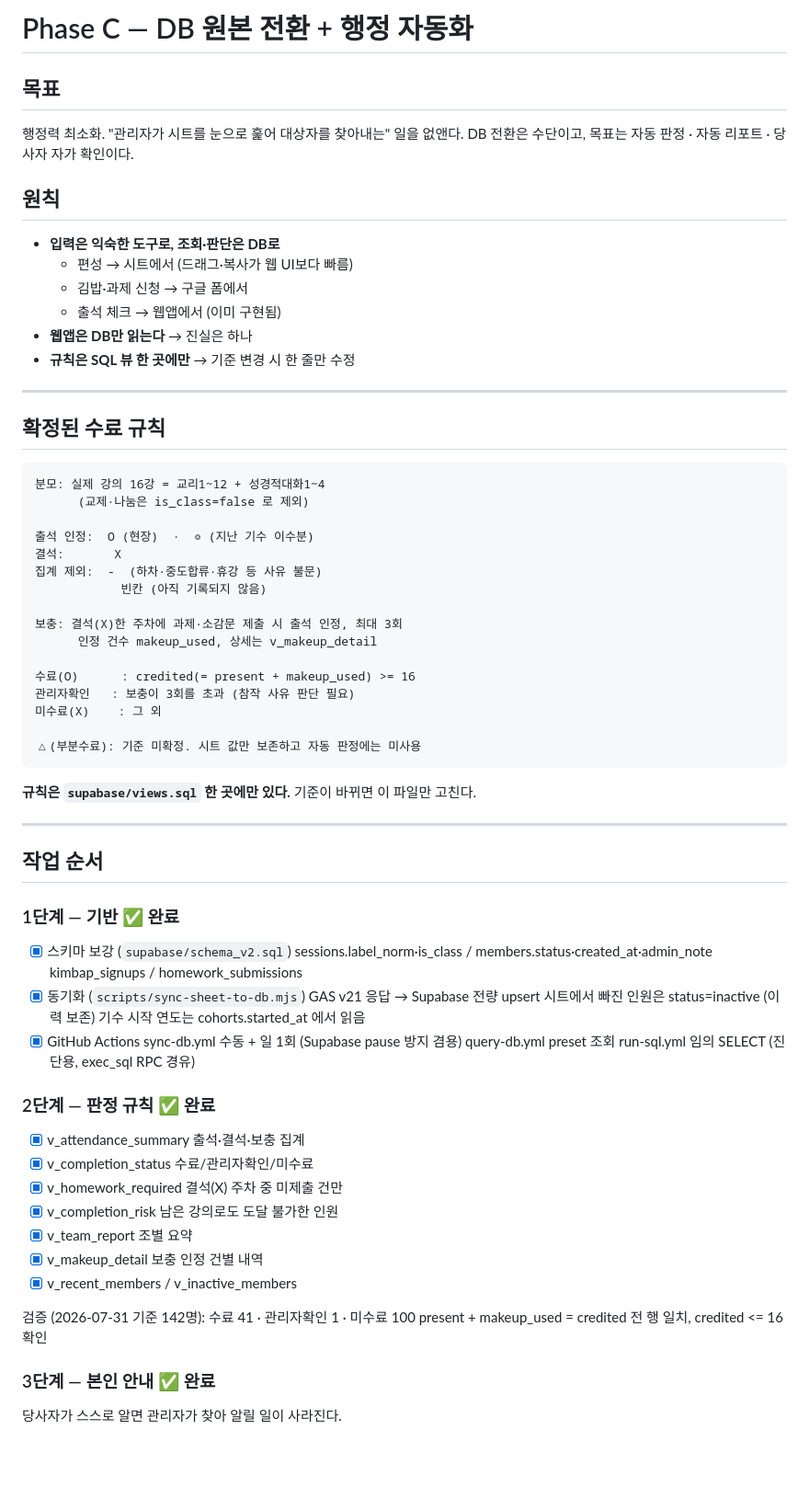
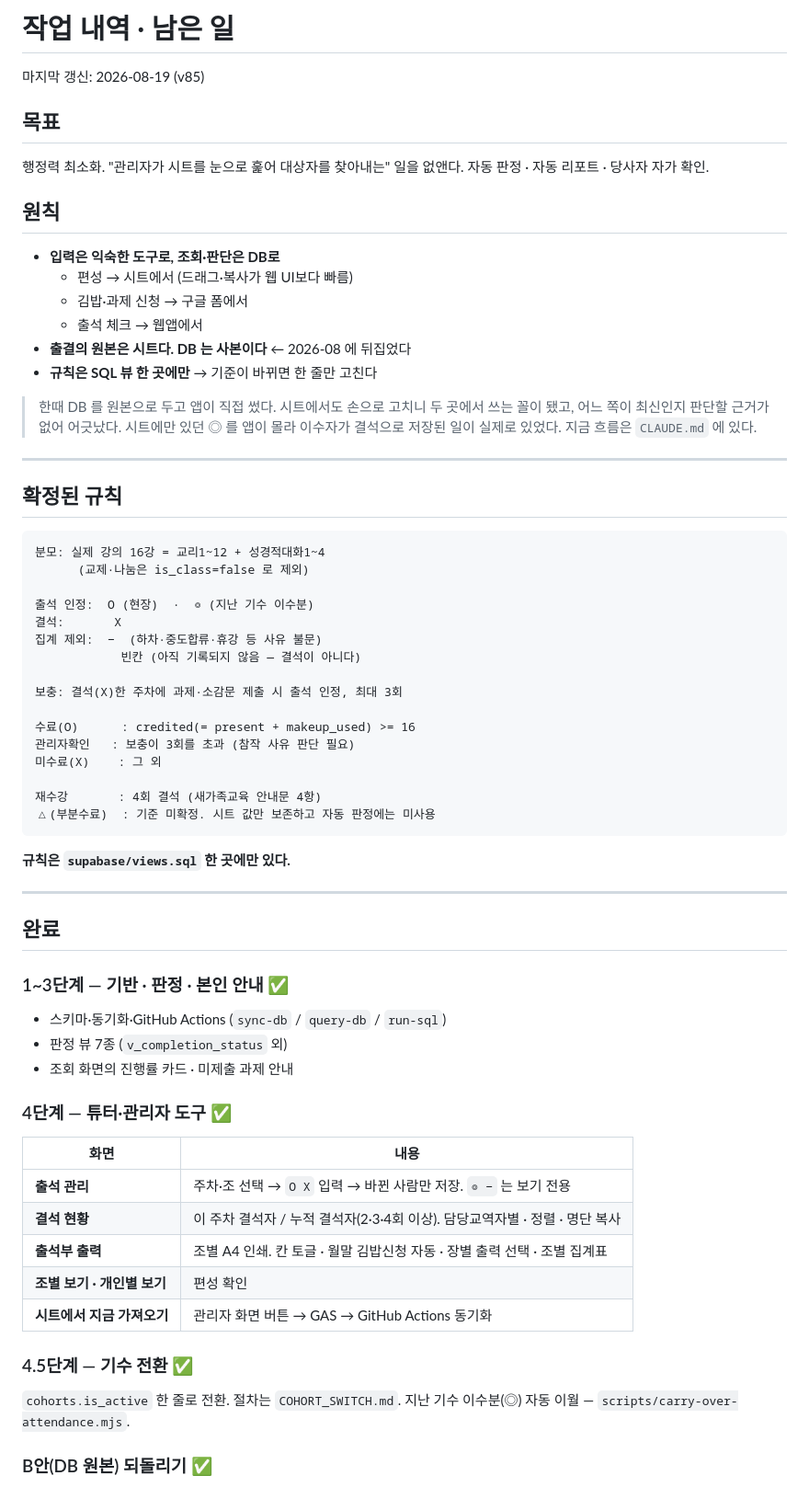
Before and after one commit to dev-plc/plc-class-finder, a Markdown page: NEXT_TASKS.md, the part around one of its changes. Shown at 92% size. GitHub-like rendering; blank space fills up the shorter version.

````diff
--- a/NEXT_TASKS.md
+++ b/NEXT_TASKS.md
@@ -1,22 +1,29 @@
-# Phase C — DB 원본 전환 + 행정 자동화
+# 작업 내역 · 남은 일
+
+마지막 갱신: 2026-08-19 (v85)
 
 ## 목표
 
 행정력 최소화. "관리자가 시트를 눈으로 훑어 대상자를 찾아내는" 일을 없앤다.
-DB 전환은 수단이고, 목표는 자동 판정 · 자동 리포트 · 당사자 자가 확인이다.
+자동 판정 · 자동 리포트 · 당사자 자가 확인.
 
 ## 원칙
 
 - **입력은 익숙한 도구로, 조회·판단은 DB로**
   - 편성 → 시트에서 (드래그·복사가 웹 UI보다 빠름)
   - 김밥·과제 신청 → 구글 폼에서
-  - 출석 체크 → 웹앱에서 (이미 구현됨)
-- **웹앱은 DB만 읽는다** → 진실은 하나
-- **규칙은 SQL 뷰 한 곳에만** → 기준 변경 시 한 줄만 수정
+  - 출석 체크 → 웹앱에서
+- **출결의 원본은 시트다. DB 는 사본이다** ← 2026-08 에 뒤집었다
+- **규칙은 SQL 뷰 한 곳에만** → 기준이 바뀌면 한 줄만 고친다
+
+> 한때 DB 를 원본으로 두고 앱이 직접 썼다. 시트에서도 손으로 고치니 두 곳에서
+> 쓰는 꼴이 됐고, 어느 쪽이 최신인지 판단할 근거가 없어 어긋났다.
+> 시트에만 있던 ◎ 를 앱이 몰라 이수자가 결석으로 저장된 일이 실제로 있었다.
+> 지금 흐름은 `CLAUDE.md` 에 있다.
 
 ---
 
-## 확정된 수료 규칙
+## 확정된 규칙
 
 ```
 분모: 실제 강의 16강 = 교리1~12 + 성경적대화1~4
@@ -24,54 +31,45 @@ DB 전환은 수단이고, 목표는 자동 판정 · 자동 리포트 · 당사
 
 출석 인정:  O (현장)  ·  ◎ (지난 기수 이수분)
 결석:       X
-집계 제외:  -  (하차·중도합류·휴강 등 사유 불문)
-            빈칸 (아직 기록되지 않음)
+집계 제외:  −  (하차·중도합류·휴강 등 사유 불문)
+            빈칸 (아직 기록되지 않음 — 결석이 아니다)
 
 보충: 결석(X)한 주차에 과제·소감문 제출 시 출석 인정, 최대 3회
-      인정 건수 makeup_used, 상세는 v_makeup_detail
 
 수료(O)      : credited(= present + makeup_used) >= 16
 관리자확인   : 보충이 3회를 초과 (참작 사유 판단 필요)
 미수료(X)    : 그 외
 
-△(부분수료): 기준 미확정. 시트 값만 보존하고 자동 판정에는 미사용
+재수강       : 4회 결석 (새가족교육 안내문 4항)
+△(부분수료)  : 기준 미확정. 시트 값만 보존하고 자동 판정에는 미사용
 ```
 
-**규칙은 `supabase/views.sql` 한 곳에만 있다.** 기준이 바뀌면 이 파일만 고친다.
+**규칙은 `supabase/views.sql` 한 곳에만 있다.**
 
 ---
 
-## 작업 순서
+## 완료
 
-### 1단계 — 기반  ✅ 완료
+### 1~3단계 — 기반 · 판정 · 본인 안내  ✅
 
-- [x] 스키마 보강 (`supabase/schema_v2.sql`)
-      sessions.label_norm·is_class / members.status·created_at·admin_note
-      kimbap_signups / homework_submissions
-- [x] 동기화 (`scripts/sync-sheet-to-db.mjs`)
-      GAS v21 응답 → Supabase 전량 upsert
-      시트에서 빠진 인원은 status=inactive (이력 보존)
-      기수 시작 연도는 cohorts.started_at 에서 읽음
-- [x] GitHub Actions
-      sync-db.yml   수동 + 일 1회 (Supabase pause 방지 겸용)
-      query-db.yml  preset 조회
-      run-sql.yml   임의 SELECT (진단용, exec_sql RPC 경유)
+- 스키마·동기화·GitHub Actions (`sync-db` / `query-db` / `run-sql`)
+- 판정 뷰 7종 (`v_completion_status` 외)
+- 조회 화면의 진행률 카드 · 미제출 과제 안내
 
-### 2단계 — 판정 규칙  ✅ 완료
+### 4단계 — 튜터·관리자 도구  ✅
 
-- [x] v_attendance_summary  출석·결석·보충 집계
-- [x] v_completion_status   수료/관리자확인/미수료
-- [x] v_homework_required   결석(X) 주차 중 미제출 건만
-- [x] v_completion_risk     남은 강의로도 도달 불가한 인원
-- [x] v_team_report         조별 요약
-- [x] v_makeup_detail       보충 인정 건별 내역
-- [x] v_recent_members / v_inactive_members
+| 화면 | 내용 |
+|---|---|
+| **출석 관리** | 주차·조 선택 → `O X` 입력 → 바뀐 사람만 저장. `◎ −` 는 보기 전용 |
+| **결석 현황** | 이 주차 결석자 / 누적 결석자(2·3·4회 이상). 담당교역자별 · 정렬 · 명단 복사 |
+| **출석부 출력** | 조별 A4 인쇄. 칸 토글 · 월말 김밥신청 자동 · 장별 출력 선택 · 조별 집계표 |
+| **조별 보기 · 개인별 보기** | 편성 확인 |
+| **시트에서 지금 가져오기** | 관리자 화면 버튼 → GAS → GitHub Actions 동기화 |
 
-검증 (2026-07-31 기준 142명):
-  수료 41 · 관리자확인 1 · 미수료 100
-  present + makeup_used = credited 전 행 일치, credited <= 16 확인
+### 4.5단계 — 기수 전환  ✅
 
-### 3단계 — 본인 안내  ✅ 완료
+`cohorts.is_active` 한 줄로 전환. 절차는 `COHORT_SWITCH.md`.
+지난 기수 이수분(◎) 자동 이월 — `scripts/carry-over-attendance.mjs`.
 
-당사자가 스스로 알면 관리자가 찾아 알릴 일이 사라진다.
+### B안(DB 원본) 되돌리기  ✅
 
````
Also changed, not shown: other parts of NEXT_TASKS.md (+65 -92 lines).
